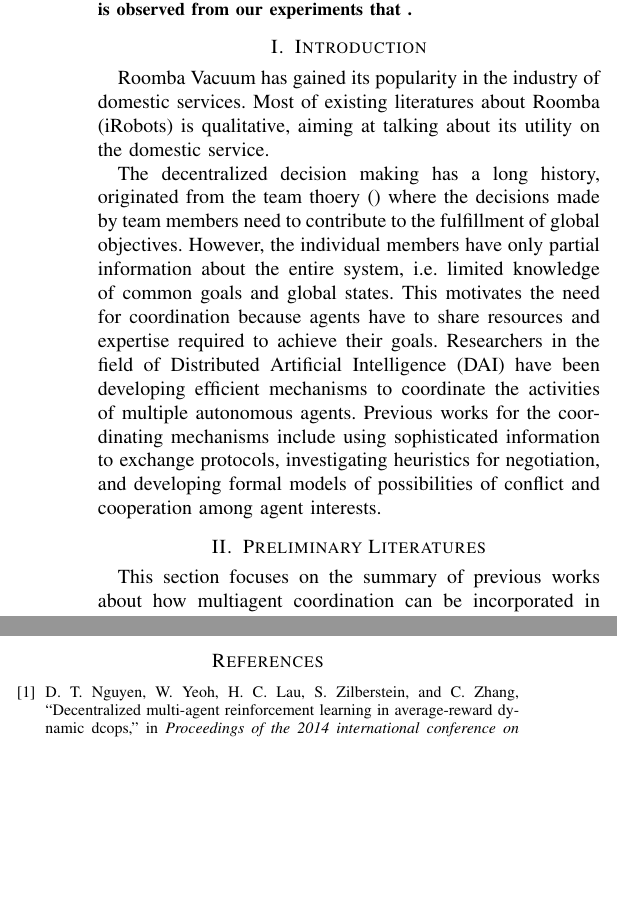
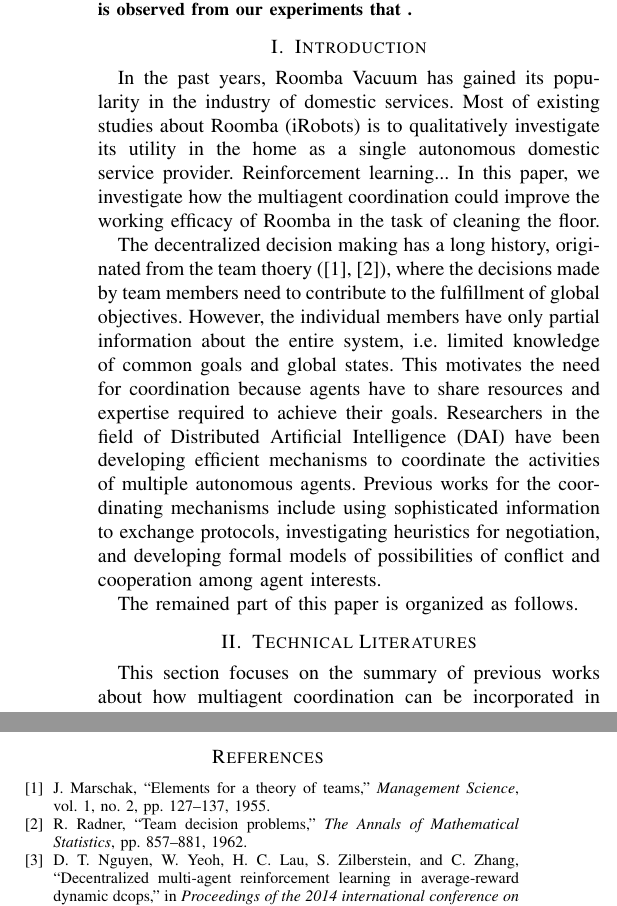
Before and after one commit to JimmyLin192/MultiagentSystem, a LaTeX paper (report/report.tex, which reads report/report.bib): two parts of the columns of pages 1 and 3 of 3, joined at a grey line, cut so that both start at the same text, the shorter picture padded with empty space. The pictures show the PDF file report/report.pdf that the author committed with the source.

Commit message:
report more

```diff
--- a/report/report.bib
+++ b/report/report.bib
@@ -0,0 +1,6 @@
+@article{marschak1955elements,
+  title={Elements for a Theory of Teams},
+  author={Marschak, Jakob},
+  journal={Management Science},
+  volume={1},
+  number={2},
@@ -1,3 +15,9 @@
+  journal={The Annals of Mathematical Statistics},
+  pages={857--881},
+  year={1962},
+  publisher={JSTOR}
+}
+
 # reinforcement learning paper
 @inproceedings{nguyen2014decentralized,
   title={Decentralized multi-agent reinforcement learning in average-reward dynamic DCOPs},
--- a/report/report.tex
+++ b/report/report.tex
@@ -51,15 +51,13 @@
 
 \section{Introduction}
 % utility of roomba and some literatures about its usage in real world
-Roomba Vacuum has gained its popularity in the industry of domestic services.
-    Most of existing literatures about Roomba (iRobots) is qualitative, aiming
-    at talking about its utility on the domestic service.
+In the past years, Roomba Vacuum has gained its popularity in the industry of
+domestic services.  Most of existing studies about Roomba (iRobots) is to
+qualitatively investigate its utility in the home as a single autonomous
+domestic service provider. Reinforcement learning...
+In this paper, we investigate how the multiagent coordination could improve
+the working efficacy of Roomba in the task of cleaning the floor.
 
 % Decentralized system
 The decentralized decision making has a long history, originated from the team
-thoery () where the decisions made by team members need to contribute to the
-fulfillment of global objectives. However, the individual members have only
-partial information about the entire system, i.e. limited knowledge of
-common goals and global states. This motivates the need for coordination
-because agents have to share resources and expertise required to achieve their
-goals.
+thoery (\hspace*{-0.8mm} \cite{marschak1955elements}, \cite{radner1962team}),
@@ -66,7 +69,2 @@ goals.
 Researchers in the field of Distributed Artificial Intelligence (DAI) have
 been developing efficient mechanisms to coordinate the activities of multiple
-autonomous agents.
-Previous works for the coordinating mechanisms include using sophisticated
-information to exchange protocols, investigating heuristics for negotiation,
-and developing formal models of possibilities of conflict and cooperation
-among agent interests.
@@ -73,3 +74,6 @@ among agent interests.
+conflict and cooperation among agent interests.
+
+The remained part of this paper is organized as follows.
 
 \begin{figure}[!t]
 \centering
```
Also changed, not shown: report/report.pdf, report/report.bib (8 more changed lines), report/report.tex (12 more changed lines).
